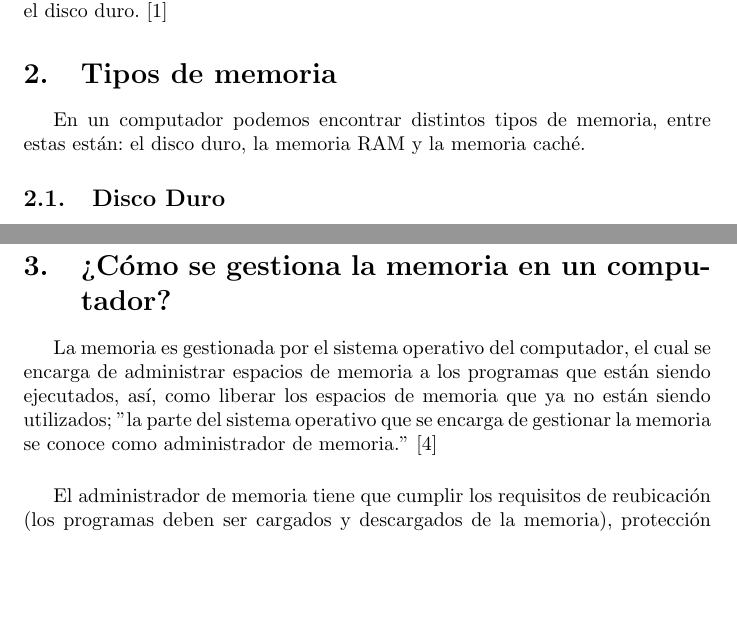
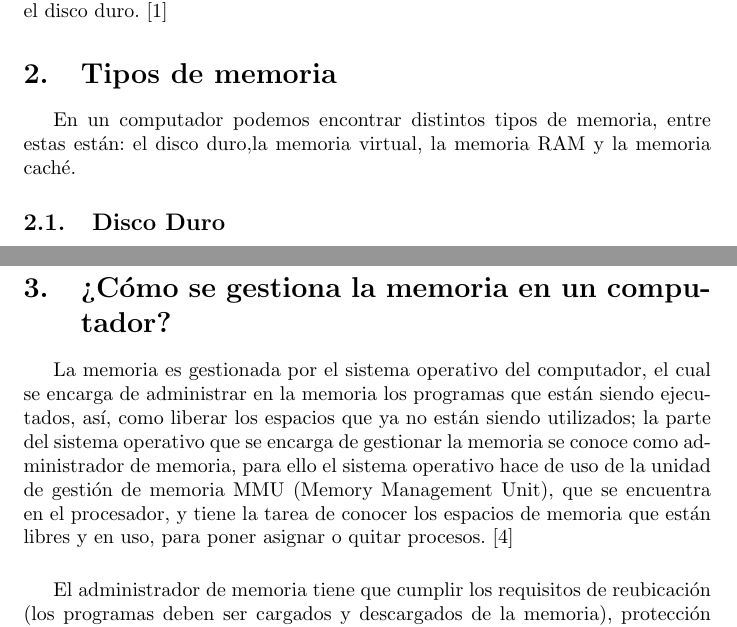
Before and after one commit to XJulianSalazarX/proyectos-de-investigacion, a LaTeX document (Taller Memoria/main.tex): two parts of pages 3 and 4 of 5, joined at a grey line, cut so that both start at the same text, the shorter picture padded with empty space. Compiled offline with pdfLaTeX.

Commit message:
Respuesta, pregunta 3

```diff
--- a/Taller Memoria/main.tex
+++ b/Taller Memoria/main.tex
@@ -48,7 +48,7 @@ Por ejemplo, al abrir un archivo, la memoria recibe que se quiere realizar una a
 
 
 \section{Tipos de memoria} \label{contenido}
-En un computador podemos encontrar distintos tipos de memoria, entre estas están: el disco duro, la memoria RAM y la memoria caché.
+En un computador podemos encontrar distintos tipos de memoria, entre estas están: el disco duro,la memoria virtual, la memoria RAM y la memoria caché.
 
 \subsection{Disco Duro}
 El disco duro es el lugar en el cual se almacena toda la información que se encuentra en una computadora, por lo general, el disco duro tiene una capacidad del orden de los gigabytes y terabytes, está ubicado en la tarjeta madre, y podemos encontrar de dos tipos, las unidades de disco mecánico HDD (Hard Disk Drives) y las unidades de estado sólido o SSD (Solid State Drive)
@@ -69,10 +69,11 @@ La memoria caché se encuentra entre el procesador y la RAM o dentro del procesa
 Para solucionar dicho problema la memoria caché almacena los datos que más se estén utilizando, sin embargo, la memoria caché al tener mucho menos espacio que la RAM, solo puede guardar una cantidad limitada de datos.\cite{Salazar}
 
 \section{¿Cómo se gestiona la memoria en un computador?}
-La memoria es gestionada por el sistema operativo del computador, el cual se encarga de administrar espacios de memoria a los programas que están siendo ejecutados, así, como liberar los espacios de memoria que ya no están siendo utilizados; "la parte del sistema operativo que se encarga de gestionar la memoria se conoce como administrador de memoria."\cite{aguilera2015sistemas}
+La memoria es gestionada por el sistema operativo del computador, el cual se encarga de administrar en la memoria los programas que están siendo ejecutados, así, como liberar los espacios que ya no están siendo utilizados; la parte del sistema operativo que se encarga de gestionar la memoria se conoce como administrador de memoria, para ello el sistema operativo hace de uso de la unidad de gestión de memoria MMU (Memory Management Unit), que se encuentra en el procesador, y tiene la tarea de conocer los espacios de memoria que están libres y en uso, para poner asignar o quitar procesos.\cite{gonzalez2019gestion}
 \vspace{0.5cm}
 
 El administrador de memoria tiene que cumplir los requisitos de reubicación (los programas deben ser cargados y descargados de la memoria), protección (proteger que los espacios de memoria que están siendo utilizados, por el sistema operativo o los programas que estén en ejecución no sean, para que no sean usados por otros programas), compartición (algunos procesos que deban compartir información, pueden acceder al mismo espacio de memoria), organización lógica (los programas se escriban como módulos) y organización física (trasladar información entre la memoria principal y la secundaria).\cite{aguilera2015sistemas}
+\vspace{0.5cm}
 
 \section{¿Qué hace que una memoria sea más rápida que otra?}
 Para saber si una memoria es más rápida que otra, se mide por medio de dos factores, estos son la latencia y la frecuencia, por un lado la latencia es el tiempo que toma desde que el controlador de memoria envía una información  a la memoria de un computador y esta lee o escribe sobre un espacio de la memoria y envía de nuevo la información; se mide en ciclos de reloj del sistema\cite{Salazar}; la frecuencia se mide en megahercios (MHz), y no es más que la velocidad a la que se trasportan los datos de la memoria.\cite{computerhoy}
```
Also changed, not shown: Taller Memoria/references.bib (+12 -0 lines).
